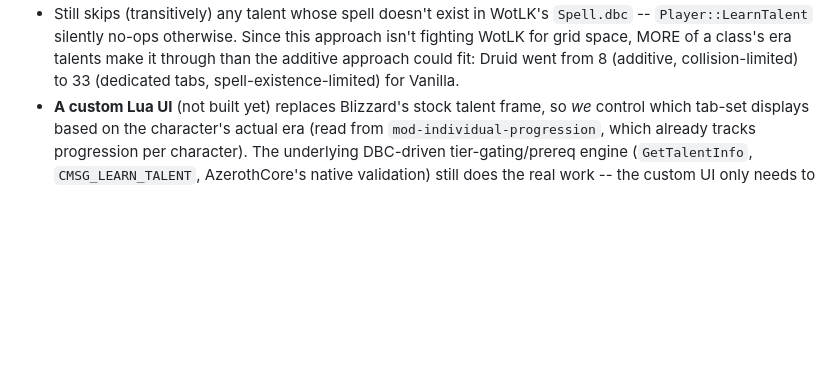
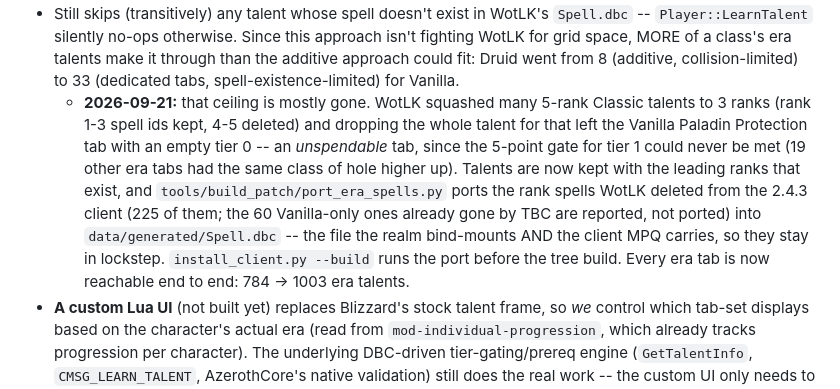
Before and after one commit to m0nnnna/nekocore, a Markdown page: README.md, the part around the change. Rendered like a GitHub page; blank space fills up the shorter version.

Commit message:
README: era talent spell port and rank truncation
Co-Authored-By: Claude Opus 5 <noreply@anthropic.com>

```diff
--- a/README.md
+++ b/README.md
@@ -91,6 +91,19 @@ deciding which tab-set to show based on the viewing character's own era.
   talents make it through than the additive approach could fit: Druid went
   from 8 (additive, collision-limited) to 33 (dedicated tabs, spell-existence-limited)
   for Vanilla.
+  - **2026-09-21:** that ceiling is mostly gone. WotLK squashed many 5-rank
+    Classic talents to 3 ranks (rank 1-3 spell ids kept, 4-5 deleted) and
+    dropping the whole talent for that left the Vanilla Paladin Protection
+    tab with an empty tier 0 -- an *unspendable* tab, since the 5-point
+    gate for tier 1 could never be met (19 other era tabs had the same
+    class of hole higher up). Talents are now kept with the leading ranks
+    that exist, and `tools/build_patch/port_era_spells.py` ports the rank
+    spells WotLK deleted from the 2.4.3 client (225 of them; the 60
+    Vanilla-only ones already gone by TBC are reported, not ported) into
+    `data/generated/Spell.dbc` -- the file the realm bind-mounts AND the
+    client MPQ carries, so they stay in lockstep. `install_client.py
+    --build` runs the port before the tree build. Every era tab is now
+    reachable end to end: 784 -> 1003 era talents.
 - **A custom Lua UI** (not built yet) replaces Blizzard's stock talent
   frame, so *we* control which tab-set displays based on the character's
   actual era (read from `mod-individual-progression`, which already tracks
```
